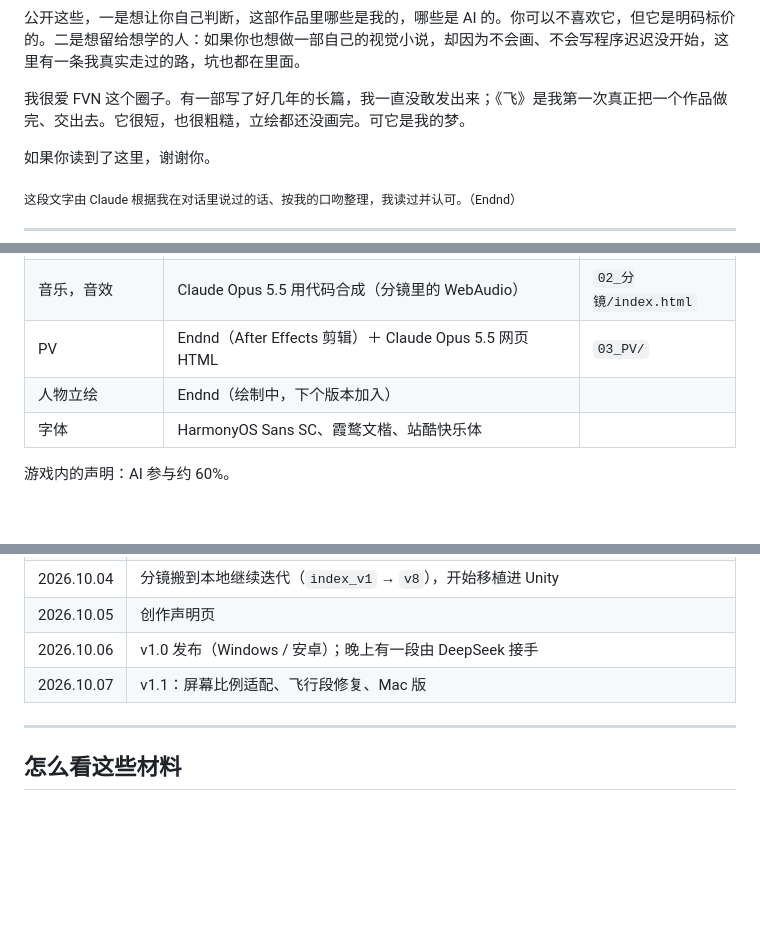
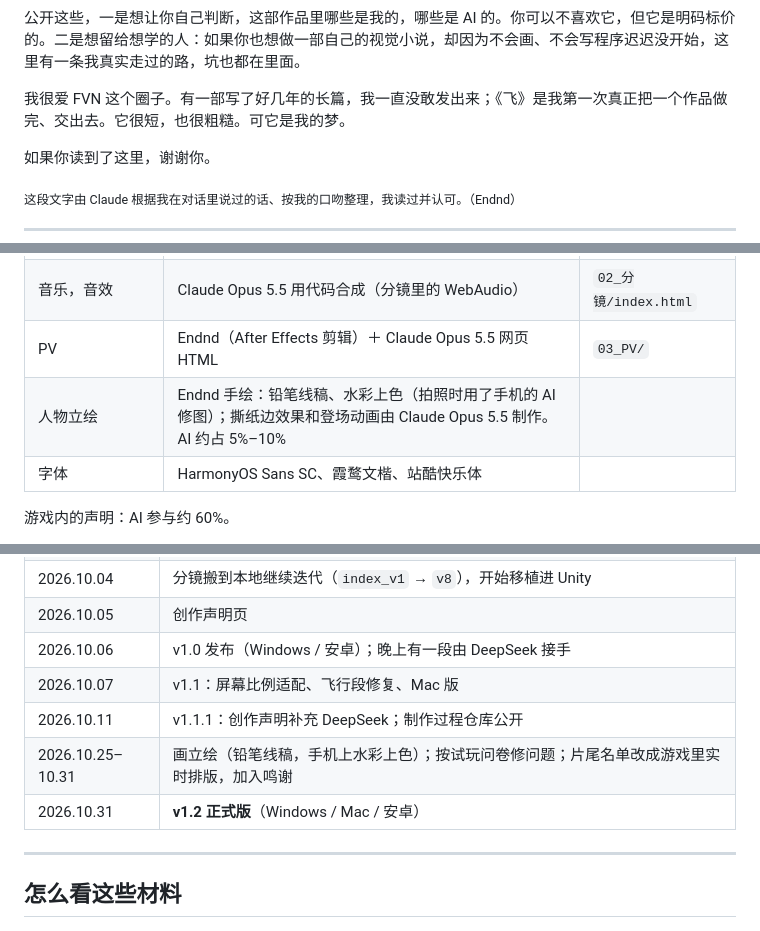
Before and after one commit to IEndndI/Fly-MakingOf, a Markdown page: README.md, 3 parts joined by grey strips. Rendered like a GitHub page; blank space fills up the shorter version.

Commit message:
v1.2：立绘改为手绘上色（AI 约 5–10%），时间线补上 v1.1.1 与 v1.2
Co-Authored-By: Claude Opus 5.5 <noreply@anthropic.com>

```diff
--- a/README.md
+++ b/README.md
@@ -19,7 +19,7 @@
 
 公开这些，一是想让你自己判断，这部作品里哪些是我的，哪些是 AI 的。你可以不喜欢它，但它是明码标价的。二是想留给想学的人：如果你也想做一部自己的视觉小说，却因为不会画、不会写程序迟迟没开始，这里有一条我真实走过的路，坑也都在里面。
 
-我很爱 FVN 这个圈子。有一部写了好几年的长篇，我一直没敢发出来；《飞》是我第一次真正把一个作品做完、交出去。它很短，也很粗糙，立绘都还没画完。可它是我的梦。
+我很爱 FVN 这个圈子。有一部写了好几年的长篇，我一直没敢发出来；《飞》是我第一次真正把一个作品做完、交出去。它很短，也很粗糙。可它是我的梦。
 
 如果你读到了这里，谢谢你。
 
@@ -52,7 +52,7 @@
 | Unity 程序 | Claude Opus 5.5；2026.10.06 晚有一段由 DeepSeek 接手 | 游戏仓库 / `04_提示词与交接/` |
 | 音乐，音效 | Claude Opus 5.5 用代码合成（分镜里的 WebAudio） | `02_分镜/index.html` |
 | PV | Endnd（After Effects 剪辑）＋ Claude Opus 5.5 网页HTML | `03_PV/` |
-| 人物立绘 | Endnd（绘制中，下个版本加入） | |
+| 人物立绘 | Endnd 手绘：铅笔线稿、水彩上色（拍照时用了手机的 AI 修图）；撕纸边效果和登场动画由 Claude Opus 5.5 制作。AI 约占 5%–10% | |
 | 字体 | HarmonyOS Sans SC、霞鹜文楷、站酷快乐体 | |
 
 游戏内的声明：AI 参与约 60%。
@@ -71,6 +71,9 @@
 | 2026.10.05 | 创作声明页 |
 | 2026.10.06 | v1.0 发布（Windows / 安卓）；晚上有一段由 DeepSeek 接手 |
 | 2026.10.07 | v1.1：屏幕比例适配、飞行段修复、Mac 版 |
+| 2026.10.11 | v1.1.1：创作声明补充 DeepSeek；制作过程仓库公开 |
+| 2026.10.25–10.31 | 画立绘（铅笔线稿，手机上水彩上色）；按试玩问卷修问题；片尾名单改成游戏里实时排版，加入鸣谢 |
+| 2026.10.31 | **v1.2 正式版**（Windows / Mac / 安卓） |
 
 <!-- ★ 日期是按文件修改时间推的，有不对的你改 -->
 
```
